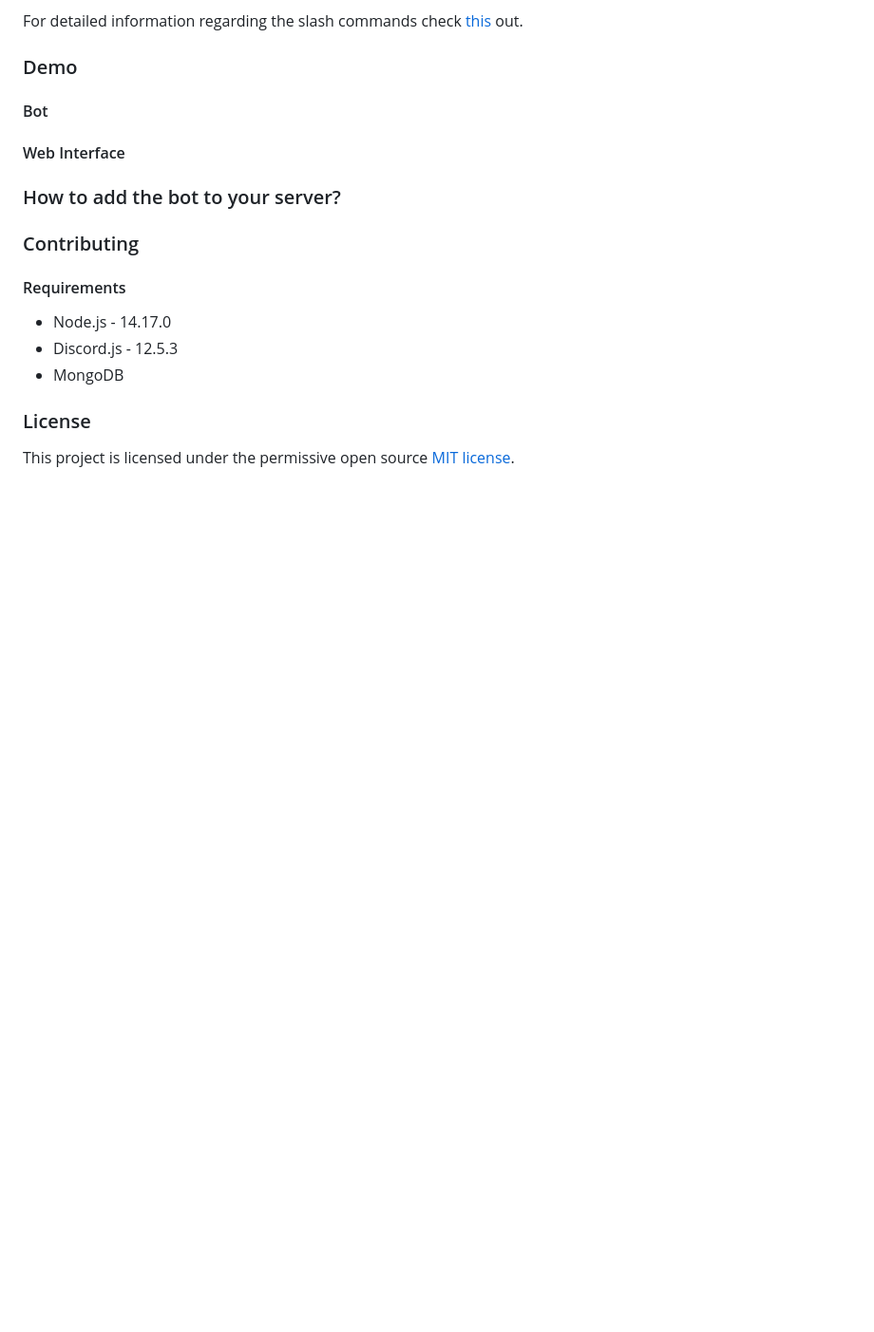
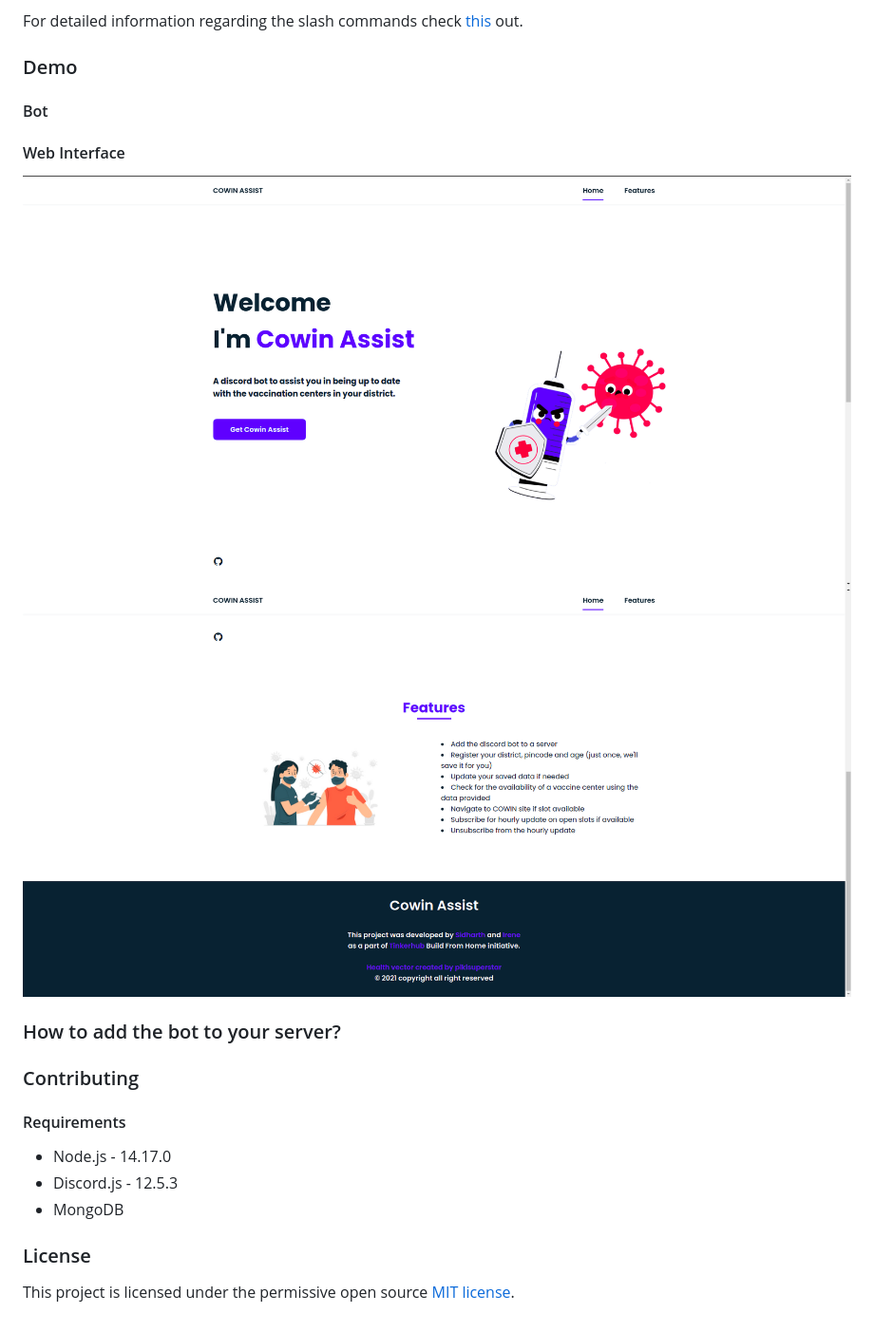
Before and after one commit to UKnowWhoIm/cowin-discord-bot, a Markdown page: README.md, the part around the change. Shown: that part at 95% size. Drawn GitHub-style; pictures changed too: images/web1.png (added), images/web2.png (added); blank space fills up the shorter version.

Commit message:
added demo images

```diff
--- a/README.md
+++ b/README.md
@@ -33,6 +33,8 @@ For detailed information regarding the slash commands check [this](commands/READ
 #### Bot
 
 #### Web Interface
+![Web Interface Image](images/web1.png)
+![Web Interface Image](images/web2.png)
 
 ### How to add the bot to your server?
 
```
Also changed, not shown: 1 other file.
